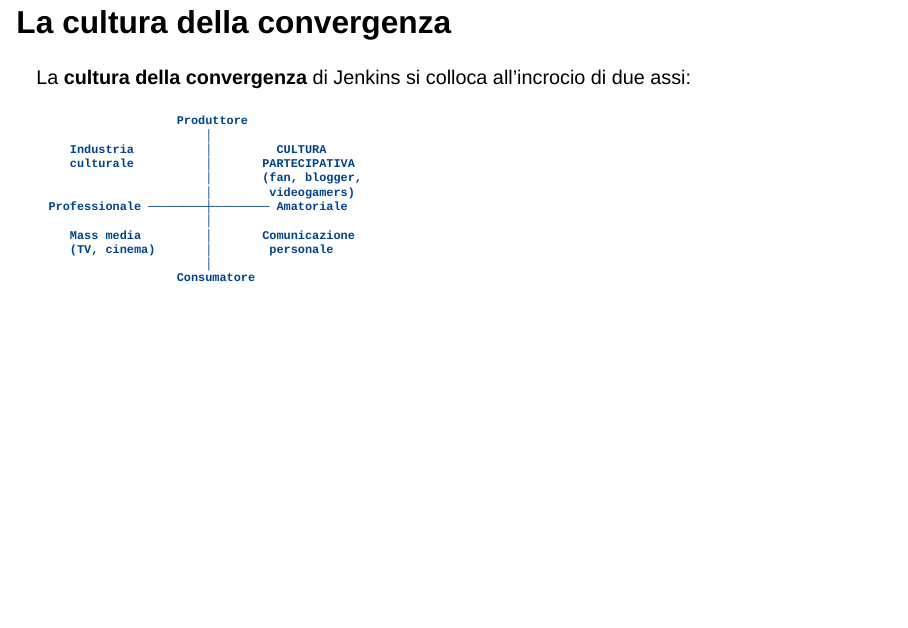
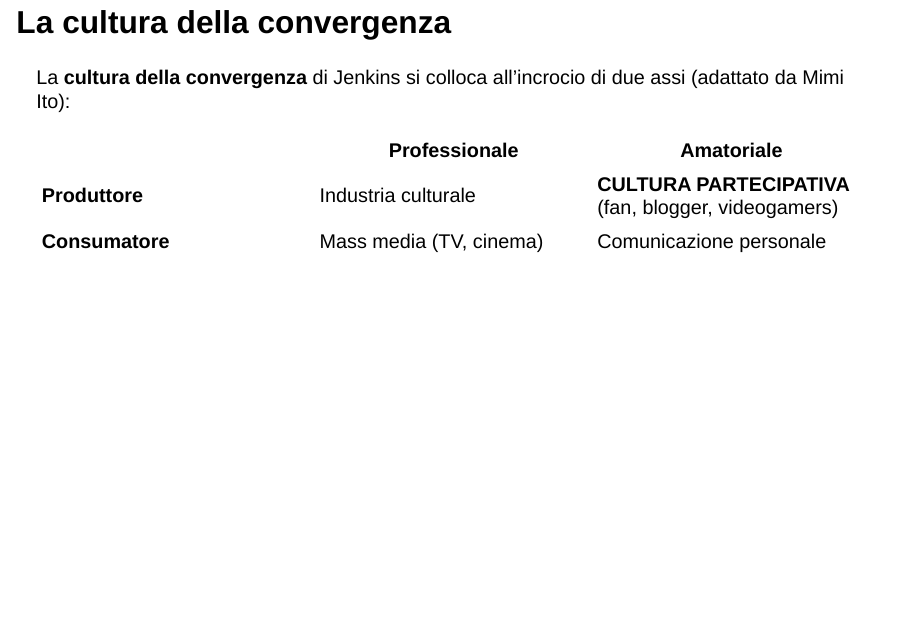
Before and after one commit to fabiogiglietto/internet-studies-course, a Quarto document (slides/lez02-jenkins-1.qmd): page 8 of 33. Rendered offline with R 4.5, knitr and Pandoc in place of Quarto, with nearby package versions; drawn as Slidy slides in place of the format the file asks for.

Commit message:
Fix convergence model display: replace ASCII art with table
The ASCII code block was too wide for reveal.js and got cut off.
Replaced with a 2x2 table that renders cleanly at any slide width.

Co-Authored-By: Claude Opus 4.6 (1M context) <noreply@anthropic.com>

````diff
--- a/slides/lez02-jenkins-1.qmd
+++ b/slides/lez02-jenkins-1.qmd
@@ -115,22 +115,12 @@ Punto fondamentale: Jenkins rifiuta il determinismo tecnologico. Le persone hann
 
 <!-- PROIETTARE: diagramma a 2 assi della convergenza (adattato da Mimi Ito). Asse verticale: Consumatore ↔ Produttore. Asse orizzontale: Professionale ↔ Amatoriale. Quadranti: mass media (professionale/consumatore), comunicazione personale (amatoriale/consumatore), industria culturale (professionale/produttore), cultura partecipativa (amatoriale/produttore). -->
 
-La **cultura della convergenza** di Jenkins si colloca all'incrocio di due assi:
+La **cultura della convergenza** di Jenkins si colloca all'incrocio di due assi (adattato da Mimi Ito):
 
-```
-                    Produttore
-                        │
-     Industria          │         CULTURA
-     culturale          │       PARTECIPATIVA
-                        │       (fan, blogger,
-                        │        videogamers)
-  Professionale ────────┼──────── Amatoriale
-                        │
-     Mass media         │       Comunicazione
-     (TV, cinema)       │        personale
-                        │
-                    Consumatore
-```
+| | **Professionale** | **Amatoriale** |
+|---|---|---|
+| **Produttore** | Industria culturale | **CULTURA PARTECIPATIVA** (fan, blogger, videogamers) |
+| **Consumatore** | Mass media (TV, cinema) | Comunicazione personale |
 
 ::: {.notes}
 Questo diagramma (adattato da Mimi Ito) mostra dove si colloca la cultura partecipativa: nel quadrante amatoriale/produttore. È la zona dove i fan, i blogger e i videogamers operano — non sono professionisti dei media, ma non sono nemmeno consumatori passivi. Capire le culture partecipative nei media significa capire "il fermento sotto traccia che caratterizzerà i rapporti futuri fra istituzioni e cittadini, fra consumatori e mercato" [@jenkins2008].
````
Also changed, not shown: _output/slides/lez02-jenkins-1.html.
